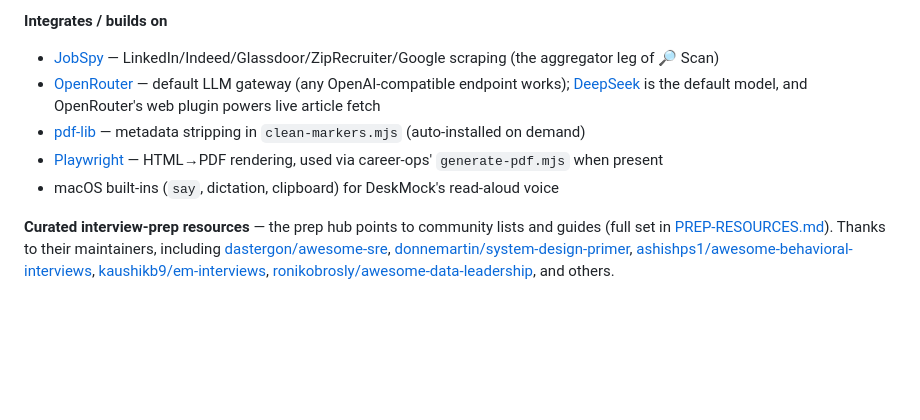
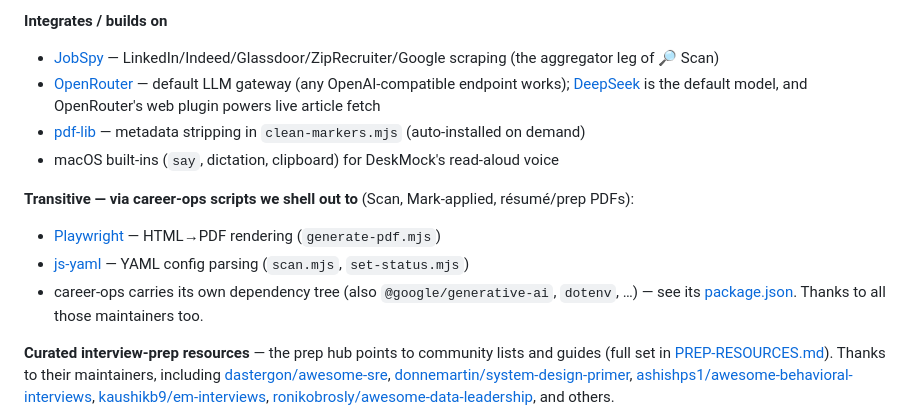
Before and after one commit to sundarshankar/deskmock, a Markdown page: README.md, the part around the change. Rendered like a GitHub page; blank space fills up the shorter version.

Commit message:
credits: add transitive deps via career-ops scripts (js-yaml) + point to career-ops' full dependency tree
We shell out to career-ops' scan/status/pdf scripts, so credit what those invoke
(Playwright, js-yaml) and point to career-ops' package.json for the rest.

```diff
--- a/README.md
+++ b/README.md
@@ -153,8 +153,12 @@ DeskMock + JobHelm stand on a lot of excellent open-source work — thank you to
 - [JobSpy](https://github.com/speedyapply/JobSpy) — LinkedIn/Indeed/Glassdoor/ZipRecruiter/Google scraping (the aggregator leg of 🔎 Scan)
 - [OpenRouter](https://openrouter.ai) — default LLM gateway (any OpenAI-compatible endpoint works); [DeepSeek](https://www.deepseek.com) is the default model, and OpenRouter's web plugin powers live article fetch
 - [pdf-lib](https://github.com/Hopding/pdf-lib) — metadata stripping in `clean-markers.mjs` (auto-installed on demand)
-- [Playwright](https://playwright.dev) — HTML→PDF rendering, used via career-ops' `generate-pdf.mjs` when present
 - macOS built-ins (`say`, dictation, clipboard) for DeskMock's read-aloud voice
+
+**Transitive — via career-ops scripts we shell out to** (Scan, Mark-applied, résumé/prep PDFs):
+- [Playwright](https://playwright.dev) — HTML→PDF rendering (`generate-pdf.mjs`)
+- [js-yaml](https://github.com/nodeca/js-yaml) — YAML config parsing (`scan.mjs`, `set-status.mjs`)
+- career-ops carries its own dependency tree (also `@google/generative-ai`, `dotenv`, …) — see its [package.json](https://github.com/santifer/career-ops/blob/main/package.json). Thanks to all those maintainers too.
 
 **Curated interview-prep resources** — the prep hub points to community lists and guides (full set in [PREP-RESOURCES.md](PREP-RESOURCES.md)). Thanks to their maintainers, including
 [dastergon/awesome-sre](https://github.com/dastergon/awesome-sre),
```
